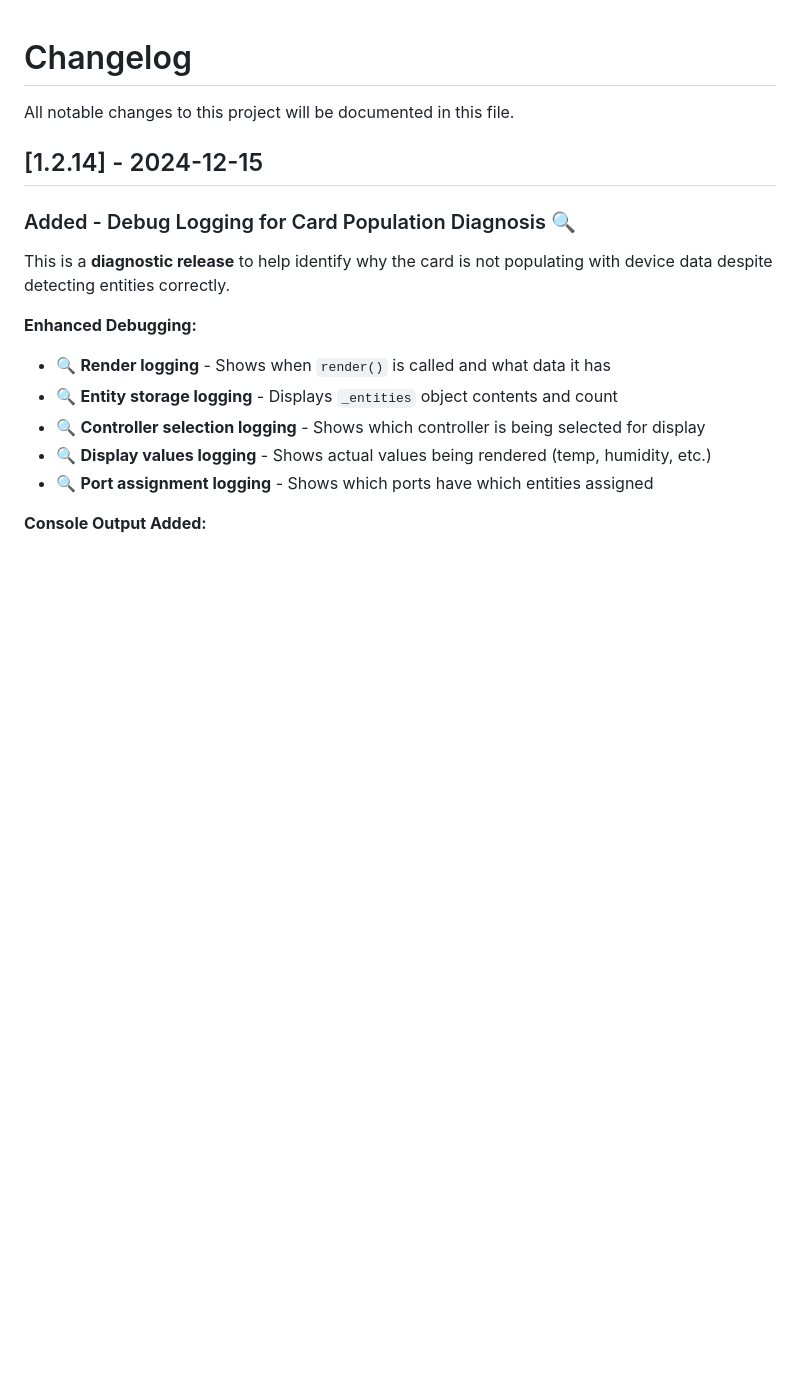
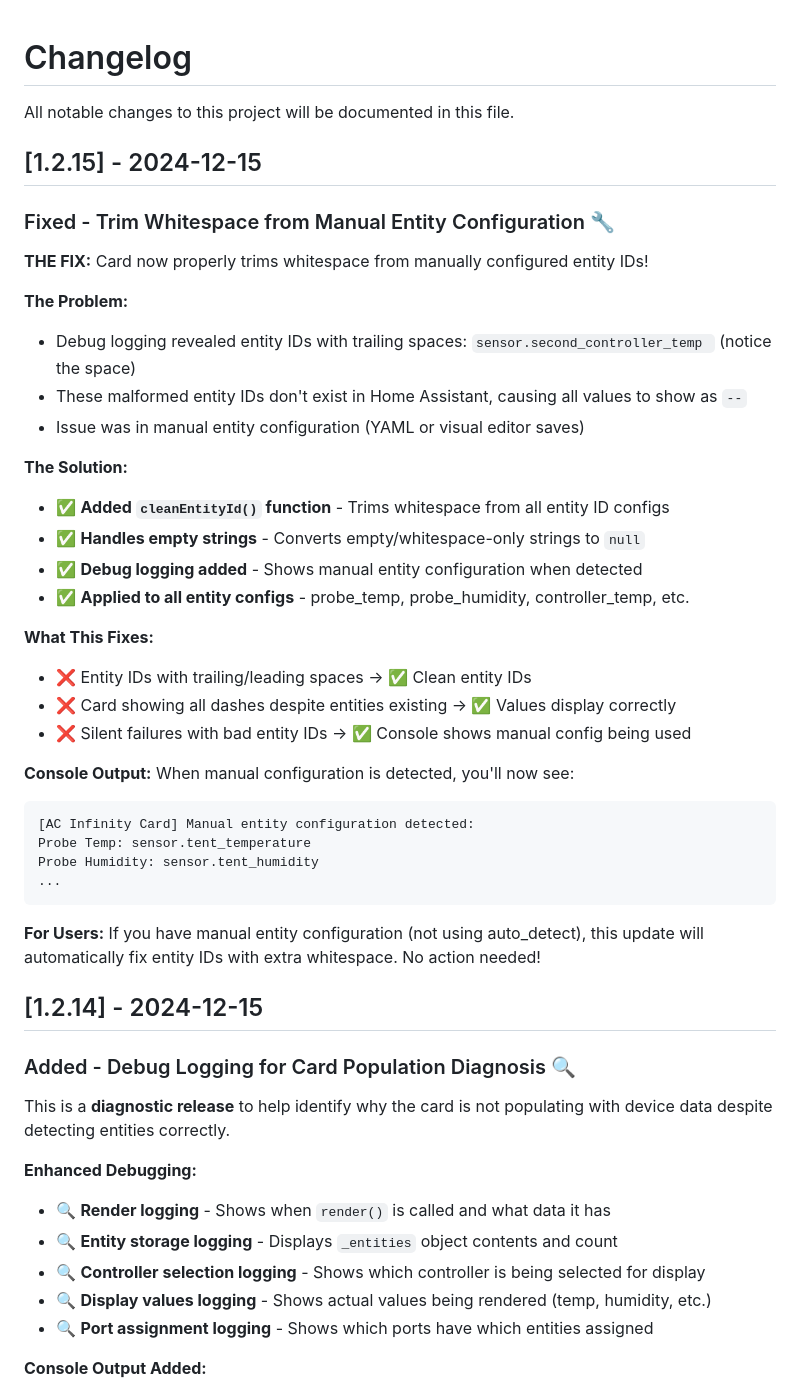
Before and after one commit to JoshuaSeidel/hass-acinfinity-lovelace-card, a Markdown page: CHANGELOG.md, the part around the change. Drawn GitHub-style; blank space fills up the shorter version.

Commit message:
Update CHANGELOG for v1.2.15

````diff
--- a/CHANGELOG.md
+++ b/CHANGELOG.md
@@ -1,6 +1,40 @@
 # Changelog
 
 All notable changes to this project will be documented in this file.
+
+## [1.2.15] - 2024-12-15
+
+### Fixed - Trim Whitespace from Manual Entity Configuration 🔧
+
+**THE FIX:** Card now properly trims whitespace from manually configured entity IDs!
+
+**The Problem:**
+- Debug logging revealed entity IDs with trailing spaces: `sensor.second_controller_temp ` (notice the space)
+- These malformed entity IDs don't exist in Home Assistant, causing all values to show as `--`
+- Issue was in manual entity configuration (YAML or visual editor saves)
+
+**The Solution:**
+- ✅ **Added `cleanEntityId()` function** - Trims whitespace from all entity ID configs
+- ✅ **Handles empty strings** - Converts empty/whitespace-only strings to `null`
+- ✅ **Debug logging added** - Shows manual entity configuration when detected
+- ✅ **Applied to all entity configs** - probe_temp, probe_humidity, controller_temp, etc.
+
+**What This Fixes:**
+- ❌ Entity IDs with trailing/leading spaces → ✅ Clean entity IDs
+- ❌ Card showing all dashes despite entities existing → ✅ Values display correctly
+- ❌ Silent failures with bad entity IDs → ✅ Console shows manual config being used
+
+**Console Output:**
+When manual configuration is detected, you'll now see:
+```
+[AC Infinity Card] Manual entity configuration detected:
+Probe Temp: sensor.tent_temperature
+Probe Humidity: sensor.tent_humidity
+...
+```
+
+**For Users:**
+If you have manual entity configuration (not using auto_detect), this update will automatically fix entity IDs with extra whitespace. No action needed!
 
 ## [1.2.14] - 2024-12-15
 
````
